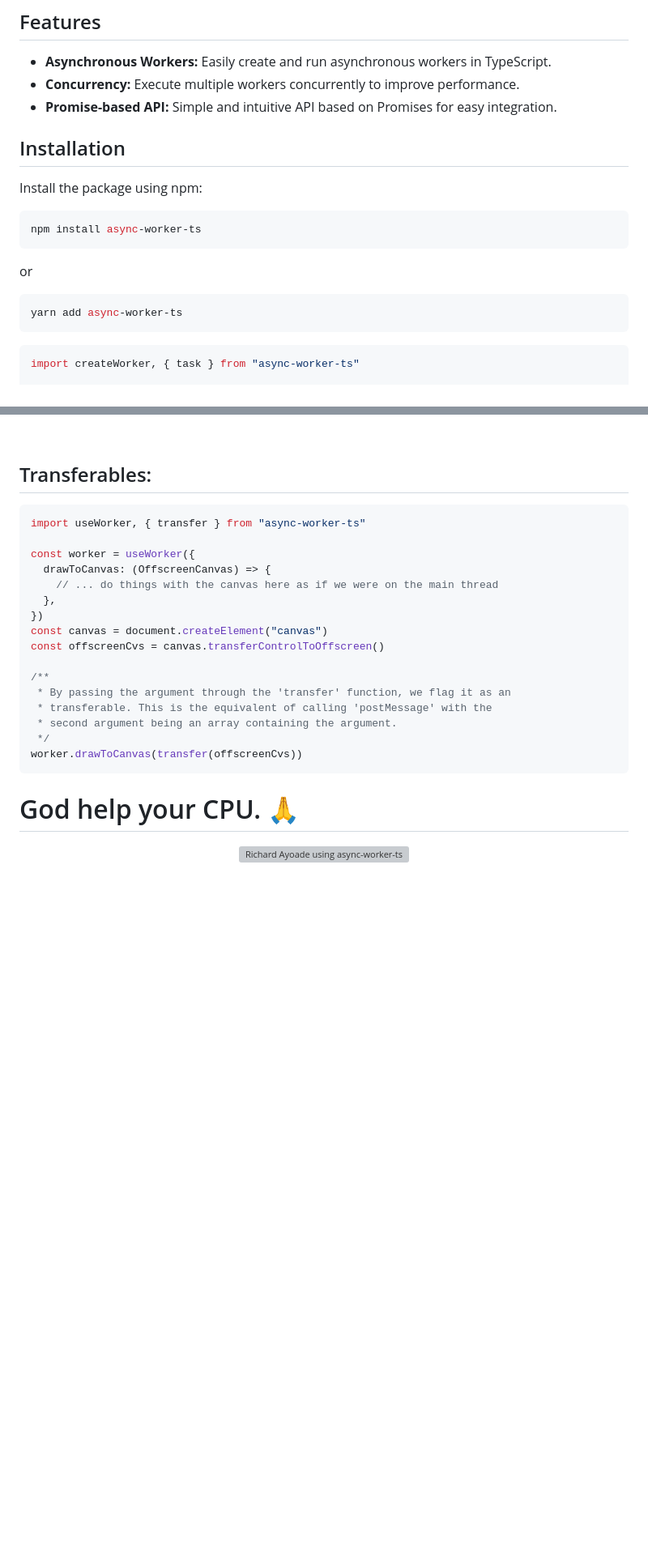
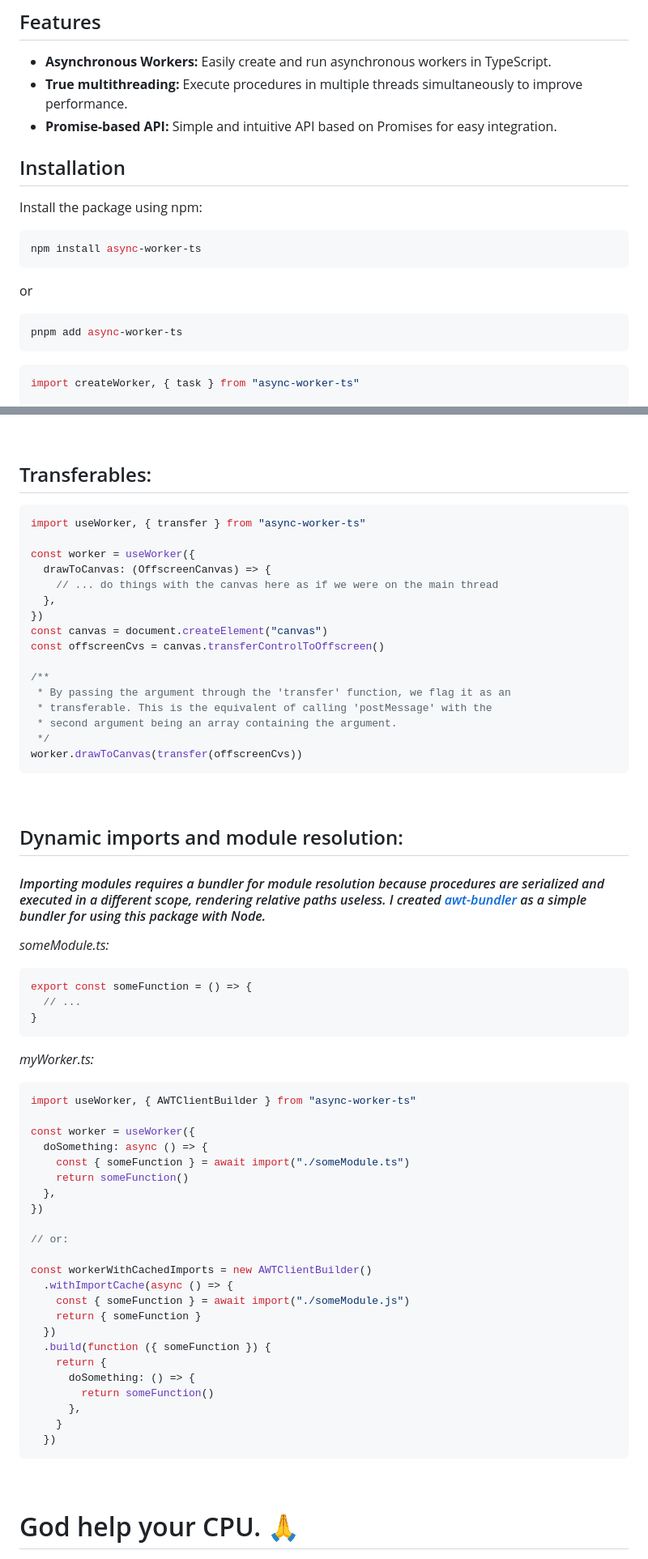
Before and after one commit to LankyMoose/async-worker-ts, a Markdown page: README.md, 2 parts joined by grey strips. Shown at 81% size. Rendered like a GitHub page; blank space fills up the shorter version; grey boxes are pictures that could not be loaded.

Commit message:
update repo readme to match lib

````diff
--- a/README.md
+++ b/README.md
@@ -5,7 +5,7 @@
 ## Features
 
 - **Asynchronous Workers:** Easily create and run asynchronous workers in TypeScript.
-- **Concurrency:** Execute multiple workers concurrently to improve performance.
+- **True multithreading:** Execute procedures in multiple threads simultaneously to improve performance.
 - **Promise-based API:** Simple and intuitive API based on Promises for easy integration.
 
 ## Installation
@@ -15,11 +15,12 @@ Install the package using npm:
 ```bash
 npm install async-worker-ts
 ```
+
 or
+
 ```bash
-yarn add async-worker-ts
+pnpm add async-worker-ts
 ```
-
 
 ```ts
 import createWorker, { task } from "async-worker-ts"
@@ -151,3 +152,45 @@ const offscreenCvs = canvas.transferControlToOffscreen()
 worker.drawToCanvas(transfer(offscreenCvs))
 ```
 
+<br />
+
+## Dynamic imports and module resolution:
+
+#### _Importing modules requires a bundler for module resolution because procedures are serialized and executed in a different scope, rendering relative paths useless. I created <a href="https://www.npmjs.com/package/">awt-bundler</a> as a simple bundler for using this package with Node._
+
+_someModule.ts:_
+
+```ts
+export const someFunction = () => {
+  // ...
+}
+```
+
+_myWorker.ts:_
+
+```ts
+import useWorker, { AWTClientBuilder } from "async-worker-ts"
+
+const worker = useWorker({
+  doSomething: async () => {
+    const { someFunction } = await import("./someModule.ts")
+    return someFunction()
+  },
+})
+
+// or:
+
+const workerWithCachedImports = new AWTClientBuilder()
+  .withImportCache(async () => {
+    const { someFunction } = await import("./someModule.js")
+    return { someFunction }
+  })
+  .build(function ({ someFunction }) {
+    return {
+      doSomething: () => {
+        return someFunction()
+      },
+    }
+  })
+```
+
````
Also changed, not shown: other parts of README.md (+4 -1 lines), packages/lib/README.md (+2 -0 lines).
